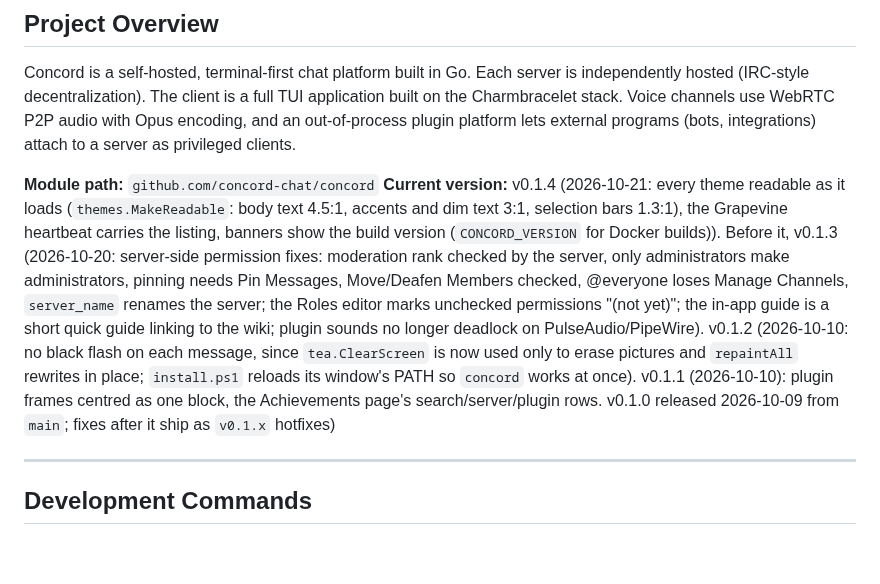
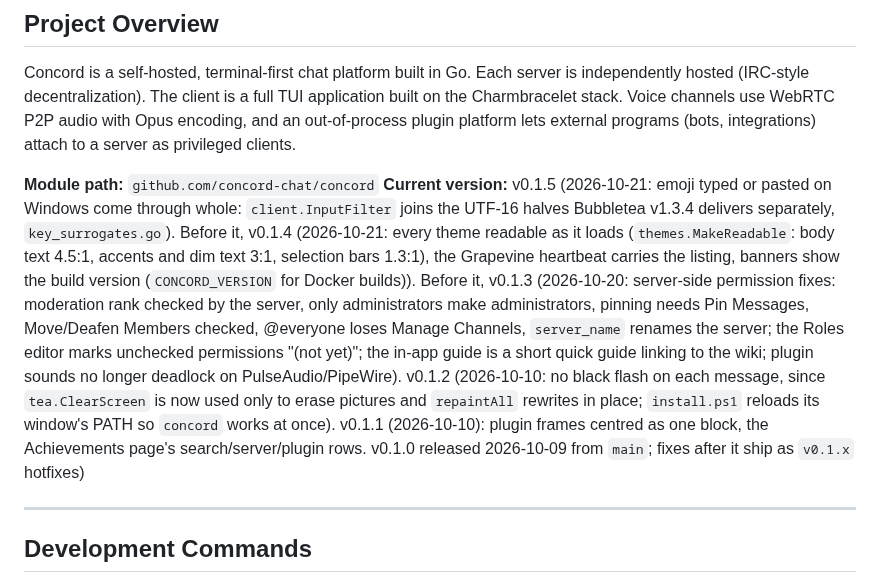
Before and after one commit to JMThomas00/Concord, a Markdown page: CLAUDE.md, the part around the change. Rendered like a GitHub page; blank space fills up the shorter version.

Commit message:
CLAUDE.md: v0.1.5
Co-Authored-By: Claude Opus 5.5 <noreply@anthropic.com>

```diff
--- a/CLAUDE.md
+++ b/CLAUDE.md
@@ -10,7 +10,7 @@
 Concord is a self-hosted, terminal-first chat platform built in Go. Each server is independently hosted (IRC-style decentralization). The client is a full TUI application built on the Charmbracelet stack. Voice channels use WebRTC P2P audio with Opus encoding, and an out-of-process plugin platform lets external programs (bots, integrations) attach to a server as privileged clients.
 
 **Module path:** `github.com/concord-chat/concord`
-**Current version:** v0.1.4 (2026-10-21: every theme readable as it loads (`themes.MakeReadable`: body text 4.5:1, accents and dim text 3:1, selection bars 1.3:1), the Grapevine heartbeat carries the listing, banners show the build version (`CONCORD_VERSION` for Docker builds)). Before it, v0.1.3 (2026-10-20: server-side permission fixes: moderation rank checked by the server, only administrators make administrators, pinning needs Pin Messages, Move/Deafen Members checked, @everyone loses Manage Channels, `server_name` renames the server; the Roles editor marks unchecked permissions "(not yet)"; the in-app guide is a short quick guide linking to the wiki; plugin sounds no longer deadlock on PulseAudio/PipeWire). v0.1.2 (2026-10-10: no black flash on each message, since `tea.ClearScreen` is now used only to erase pictures and `repaintAll` rewrites in place; `install.ps1` reloads its window's PATH so `concord` works at once). v0.1.1 (2026-10-10): plugin frames centred as one block, the Achievements page's search/server/plugin rows. v0.1.0 released 2026-10-09 from `main`; fixes after it ship as `v0.1.x` hotfixes)
+**Current version:** v0.1.5 (2026-10-21: emoji typed or pasted on Windows come through whole: `client.InputFilter` joins the UTF-16 halves Bubbletea v1.3.4 delivers separately, `key_surrogates.go`). Before it, v0.1.4 (2026-10-21: every theme readable as it loads (`themes.MakeReadable`: body text 4.5:1, accents and dim text 3:1, selection bars 1.3:1), the Grapevine heartbeat carries the listing, banners show the build version (`CONCORD_VERSION` for Docker builds)). Before it, v0.1.3 (2026-10-20: server-side permission fixes: moderation rank checked by the server, only administrators make administrators, pinning needs Pin Messages, Move/Deafen Members checked, @everyone loses Manage Channels, `server_name` renames the server; the Roles editor marks unchecked permissions "(not yet)"; the in-app guide is a short quick guide linking to the wiki; plugin sounds no longer deadlock on PulseAudio/PipeWire). v0.1.2 (2026-10-10: no black flash on each message, since `tea.ClearScreen` is now used only to erase pictures and `repaintAll` rewrites in place; `install.ps1` reloads its window's PATH so `concord` works at once). v0.1.1 (2026-10-10): plugin frames centred as one block, the Achievements page's search/server/plugin rows. v0.1.0 released 2026-10-09 from `main`; fixes after it ship as `v0.1.x` hotfixes)
 
 ---
 
```
